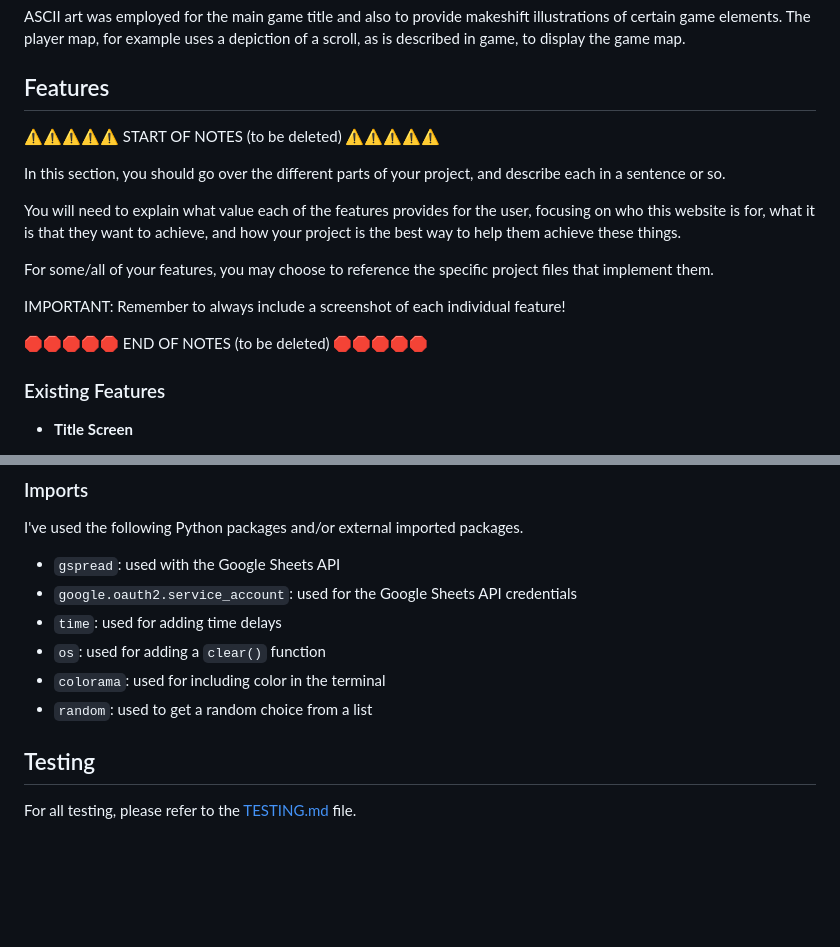
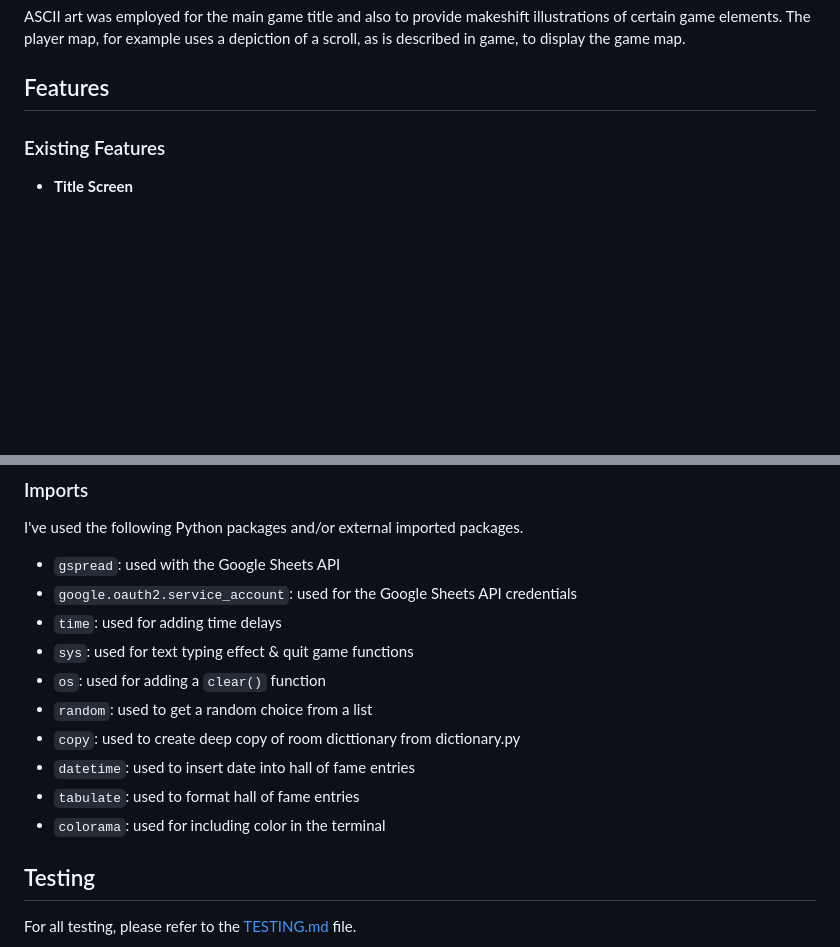
Before and after one commit to LewisMDillon/escape-from-fell-manor, a Markdown page: README.md, 2 parts joined by grey strips. Rendered like a GitHub page; blank space fills up the shorter version.

```diff
--- a/README.md
+++ b/README.md
@@ -14,20 +14,6 @@ ASCII art was employed for the main game title and also to provide makeshift ill
 
 ## Features
 
-⚠️⚠️⚠️⚠️⚠️ START OF NOTES (to be deleted) ⚠️⚠️⚠️⚠️⚠️
-
-In this section, you should go over the different parts of your project,
-and describe each in a sentence or so.
-
-You will need to explain what value each of the features provides for the user,
-focusing on who this website is for, what it is that they want to achieve,
-and how your project is the best way to help them achieve these things.
-
-For some/all of your features, you may choose to reference the specific project files that implement them.
-
-IMPORTANT: Remember to always include a screenshot of each individual feature!
-
-🛑🛑🛑🛑🛑 END OF NOTES (to be deleted) 🛑🛑🛑🛑🛑
 
 ### Existing Features
 
@@ -266,9 +297,13 @@ I've used the following Python packages and/or external imported packages.
 - `gspread`: used with the Google Sheets API
 - `google.oauth2.service_account`: used for the Google Sheets API credentials
 - `time`: used for adding time delays
+- `sys`: used for text typing effect & quit game functions
 - `os`: used for adding a `clear()` function
+- `random`: used to get a random choice from a list
+- `copy`: used to create deep copy of room dicttionary from dictionary.py
+- `datetime`: used to insert date into hall of fame entries
+- `tabulate`: used to format hall of fame entries
 - `colorama`: used for including color in the terminal
-- `random`: used to get a random choice from a list
 
 ## Testing
 
```
Also changed, not shown: other parts of README.md (+100 -55 lines), documentation/flowchart.png (added).
